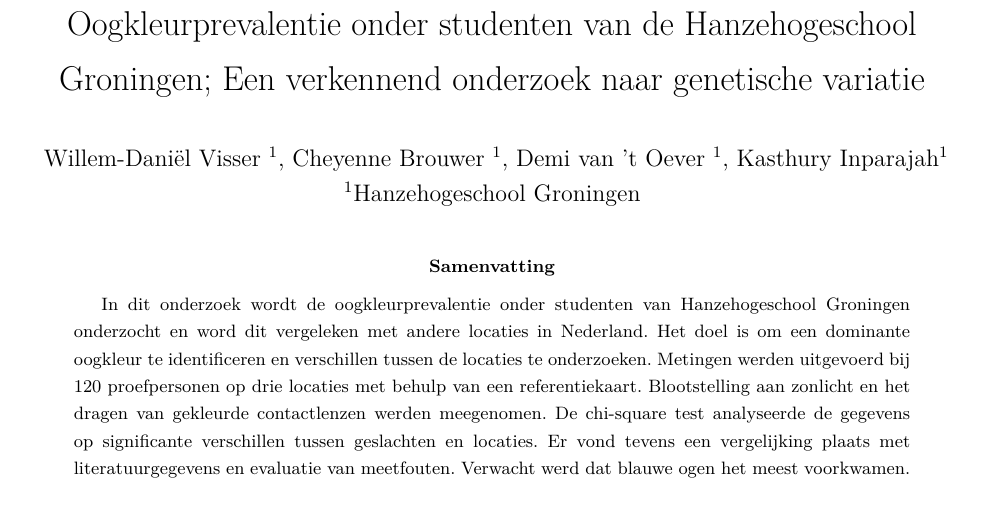
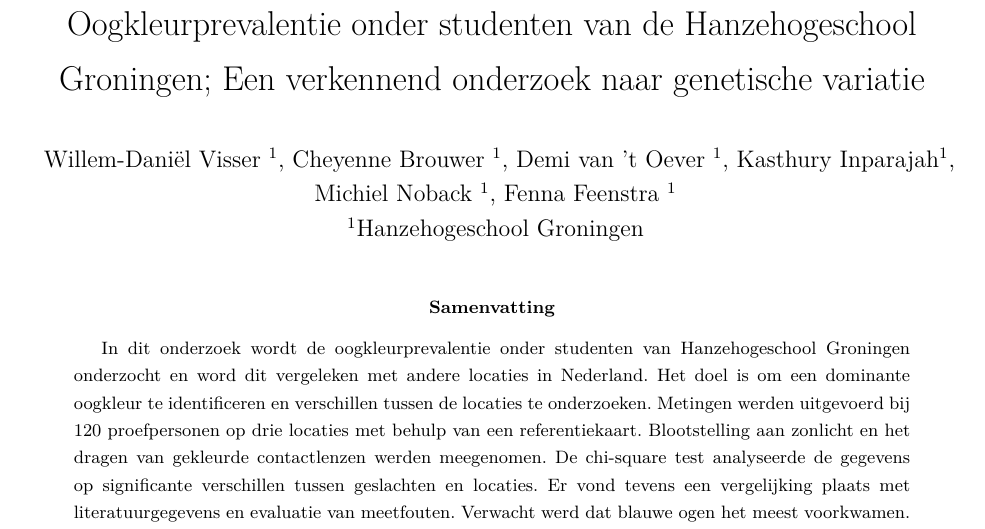
Before and after one commit to cheyennebrouwer/eyeresearch, an R Markdown document (publication/scientific_paper.Rmd): part of page 1 of 11, cut so that both start at the same text. The pictures show the output file publication/Scientific_paper.pdf that the author committed with the source.

Commit message:
Updated author section

```diff
--- a/publication/scientific_paper.Rmd
+++ b/publication/scientific_paper.Rmd
@@ -1,8 +1,10 @@
 ---
 title: Oogkleurprevalentie onder studenten van de Hanzehogeschool Groningen; Een verkennend
   onderzoek naar genetische variatie
-author: "|  Willem-Daniël Visser $^1$, Cheyenne Brouwer $^1$, Demi van 't Oever $^1$,
-  Kasthury Inparajah$^1$\n| $^1$Hanzehogeschool Groningen\n"
+author: |
+  |  Willem-Daniël Visser $^1$, Cheyenne Brouwer $^1$, Demi van 't Oever $^1$, Kasthury Inparajah$^1$,
+  | Michiel Noback $^1$, Fenna Feenstra $^1$
+  | $^1$Hanzehogeschool Groningen
 lang: nl
 
 bibliography: scientific_paper.bib
```
Also changed, not shown: publication/Scientific_paper.pdf.
